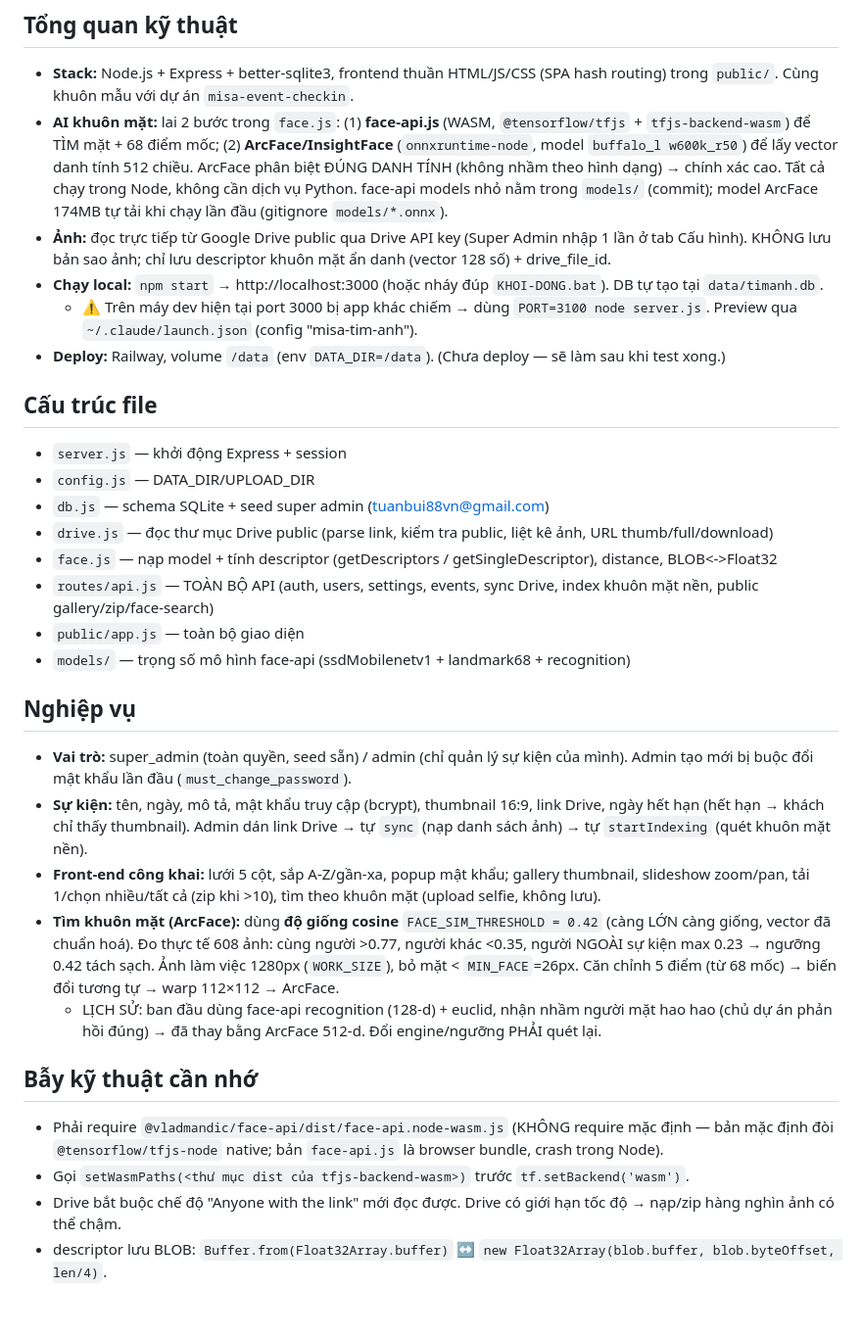
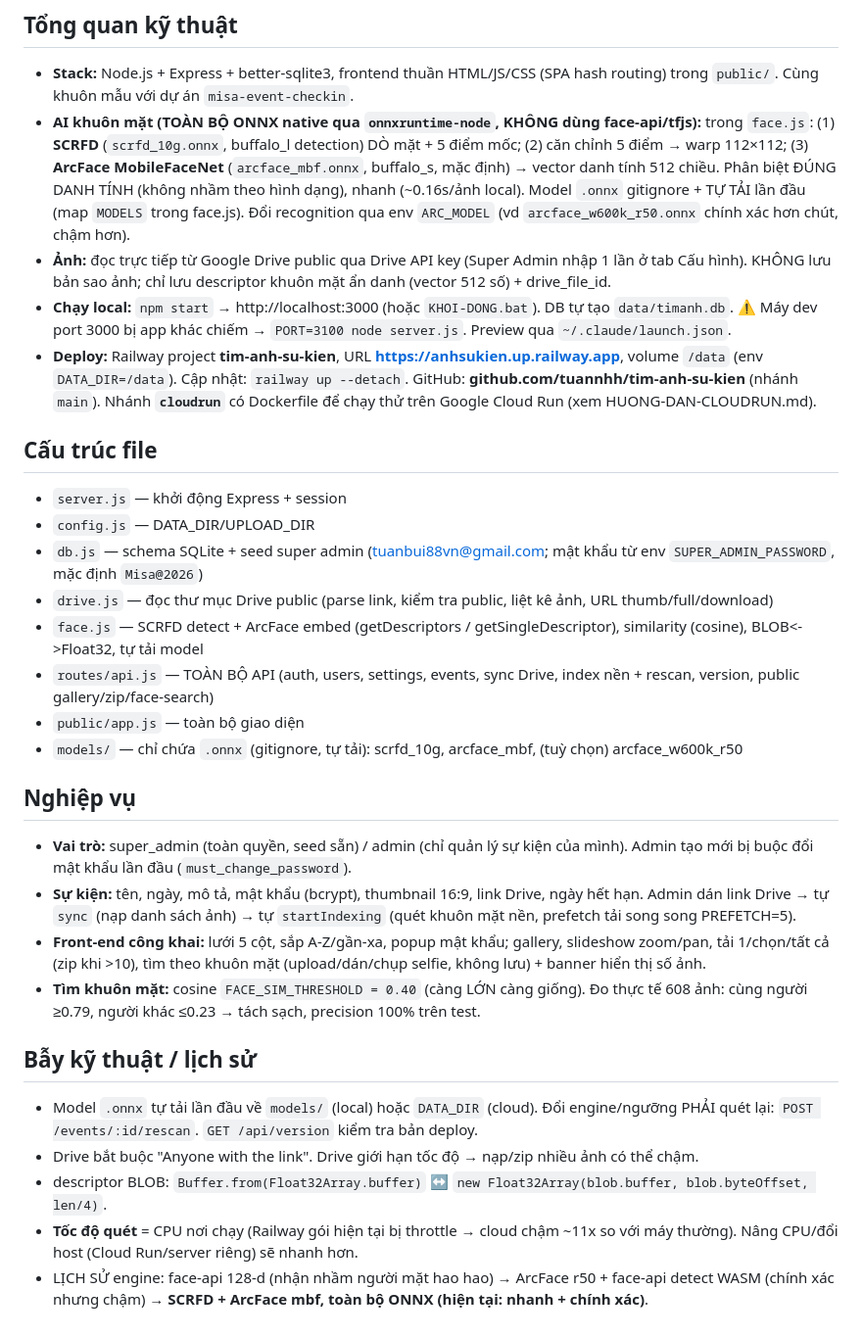
Before and after one commit to tuannhh/tim-anh-su-kien, a Markdown page: CLAUDE.md, the part around the change. Shown at 98% size. Drawn GitHub-style.

Commit message:
Cap nhat CLAUDE.md dung hien trang (SCRFD + ArcFace mbf, da deploy)
Co-Authored-By: Claude Fable 5 <noreply@anthropic.com>

```diff
--- a/CLAUDE.md
+++ b/CLAUDE.md
@@ -4,31 +4,30 @@ Web giúp khách tìm & tải ảnh sự kiện trên Google Drive, **tìm ảnh
 
 ## Tổng quan kỹ thuật
 - **Stack:** Node.js + Express + better-sqlite3, frontend thuần HTML/JS/CSS (SPA hash routing) trong `public/`. Cùng khuôn mẫu với dự án `misa-event-checkin`.
-- **AI khuôn mặt:** lai 2 bước trong `face.js`: (1) **face-api.js** (WASM, `@tensorflow/tfjs` + `tfjs-backend-wasm`) để TÌM mặt + 68 điểm mốc; (2) **ArcFace/InsightFace** (`onnxruntime-node`, model `buffalo_l w600k_r50`) để lấy vector danh tính 512 chiều. ArcFace phân biệt ĐÚNG DANH TÍNH (không nhầm theo hình dạng) → chính xác cao. Tất cả chạy trong Node, không cần dịch vụ Python. face-api models nhỏ nằm trong `models/` (commit); model ArcFace 174MB tự tải khi chạy lần đầu (gitignore `models/*.onnx`).
-- **Ảnh:** đọc trực tiếp từ Google Drive public qua Drive API key (Super Admin nhập 1 lần ở tab Cấu hình). KHÔNG lưu bản sao ảnh; chỉ lưu descriptor khuôn mặt ẩn danh (vector 128 số) + drive_file_id.
-- **Chạy local:** `npm start` → http://localhost:3000 (hoặc nháy đúp `KHOI-DONG.bat`). DB tự tạo tại `data/timanh.db`.
-  - ⚠️ Trên máy dev hiện tại port 3000 bị app khác chiếm → dùng `PORT=3100 node server.js`. Preview qua `~/.claude/launch.json` (config "misa-tim-anh").
-- **Deploy:** Railway, volume `/data` (env `DATA_DIR=/data`). (Chưa deploy — sẽ làm sau khi test xong.)
+- **AI khuôn mặt (TOÀN BỘ ONNX native qua `onnxruntime-node`, KHÔNG dùng face-api/tfjs):** trong `face.js`: (1) **SCRFD** (`scrfd_10g.onnx`, buffalo_l detection) DÒ mặt + 5 điểm mốc; (2) căn chỉnh 5 điểm → warp 112×112; (3) **ArcFace MobileFaceNet** (`arcface_mbf.onnx`, buffalo_s, mặc định) → vector danh tính 512 chiều. Phân biệt ĐÚNG DANH TÍNH (không nhầm theo hình dạng), nhanh (~0.16s/ảnh local). Model `.onnx` gitignore + TỰ TẢI lần đầu (map `MODELS` trong face.js). Đổi recognition qua env `ARC_MODEL` (vd `arcface_w600k_r50.onnx` chính xác hơn chút, chậm hơn).
+- **Ảnh:** đọc trực tiếp từ Google Drive public qua Drive API key (Super Admin nhập 1 lần ở tab Cấu hình). KHÔNG lưu bản sao ảnh; chỉ lưu descriptor khuôn mặt ẩn danh (vector 512 số) + drive_file_id.
+- **Chạy local:** `npm start` → http://localhost:3000 (hoặc `KHOI-DONG.bat`). DB tự tạo `data/timanh.db`. ⚠️ Máy dev port 3000 bị app khác chiếm → `PORT=3100 node server.js`. Preview qua `~/.claude/launch.json`.
+- **Deploy:** Railway project **tim-anh-su-kien**, URL **https://anhsukien.up.railway.app**, volume `/data` (env `DATA_DIR=/data`). Cập nhật: `railway up --detach`. GitHub: **github.com/tuannhh/tim-anh-su-kien** (nhánh `main`). Nhánh **`cloudrun`** có Dockerfile để chạy thử trên Google Cloud Run (xem HUONG-DAN-CLOUDRUN.md).
 
 ## Cấu trúc file
 - `server.js` — khởi động Express + session
 - `config.js` — DATA_DIR/UPLOAD_DIR
-- `db.js` — schema SQLite + seed super admin (tuanbui88vn@gmail.com)
+- `db.js` — schema SQLite + seed super admin (tuanbui88vn@gmail.com; mật khẩu từ env `SUPER_ADMIN_PASSWORD`, mặc định `Misa@2026`)
 - `drive.js` — đọc thư mục Drive public (parse link, kiểm tra public, liệt kê ảnh, URL thumb/full/download)
-- `face.js` — nạp model + tính descriptor (getDescriptors / getSingleDescriptor), distance, BLOB<->Float32
-- `routes/api.js` — TOÀN BỘ API (auth, users, settings, events, sync Drive, index khuôn mặt nền, public gallery/zip/face-search)
+- `face.js` — SCRFD detect + ArcFace embed (getDescriptors / getSingleDescriptor), similarity (cosine), BLOB<->Float32, tự tải model
+- `routes/api.js` — TOÀN BỘ API (auth, users, settings, events, sync Drive, index nền + rescan, version, public gallery/zip/face-search)
 - `public/app.js` — toàn bộ giao diện
-- `models/` — trọng số mô hình face-api (ssdMobilenetv1 + landmark68 + recognition)
+- `models/` — chỉ chứa `.onnx` (gitignore, tự tải): scrfd_10g, arcface_mbf, (tuỳ chọn) arcface_w600k_r50
 
 ## Nghiệp vụ
 - **Vai trò:** super_admin (toàn quyền, seed sẵn) / admin (chỉ quản lý sự kiện của mình). Admin tạo mới bị buộc đổi mật khẩu lần đầu (`must_change_password`).
-- **Sự kiện:** tên, ngày, mô tả, mật khẩu truy cập (bcrypt), thumbnail 16:9, link Drive, ngày hết hạn (hết hạn → khách chỉ thấy thumbnail). Admin dán link Drive → tự `sync` (nạp danh sách ảnh) → tự `startIndexing` (quét khuôn mặt nền).
-- **Front-end công khai:** lưới 5 cột, sắp A-Z/gần-xa, popup mật khẩu; gallery thumbnail, slideshow zoom/pan, tải 1/chọn nhiều/tất cả (zip khi >10), tìm theo khuôn mặt (upload selfie, không lưu).
-- **Tìm khuôn mặt (ArcFace):** dùng **độ giống cosine** `FACE_SIM_THRESHOLD = 0.42` (càng LỚN càng giống, vector đã chuẩn hoá). Đo thực tế 608 ảnh: cùng người >0.77, người khác <0.35, người NGOÀI sự kiện max 0.23 → ngưỡng 0.42 tách sạch. Ảnh làm việc 1280px (`WORK_SIZE`), bỏ mặt < `MIN_FACE`=26px. Căn chỉnh 5 điểm (từ 68 mốc) → biến đổi tương tự → warp 112×112 → ArcFace.
-  - LỊCH SỬ: ban đầu dùng face-api recognition (128-d) + euclid, nhận nhầm người mặt hao hao (chủ dự án phản hồi đúng) → đã thay bằng ArcFace 512-d. Đổi engine/ngưỡng PHẢI quét lại.
+- **Sự kiện:** tên, ngày, mô tả, mật khẩu (bcrypt), thumbnail 16:9, link Drive, ngày hết hạn. Admin dán link Drive → tự `sync` (nạp danh sách ảnh) → tự `startIndexing` (quét khuôn mặt nền, prefetch tải song song PREFETCH=5).
+- **Front-end công khai:** lưới 5 cột, sắp A-Z/gần-xa, popup mật khẩu; gallery, slideshow zoom/pan, tải 1/chọn/tất cả (zip khi >10), tìm theo khuôn mặt (upload/dán/chụp selfie, không lưu) + banner hiển thị số ảnh.
+- **Tìm khuôn mặt:** cosine `FACE_SIM_THRESHOLD = 0.40` (càng LỚN càng giống). Đo thực tế 608 ảnh: cùng người ≥0.79, người khác ≤0.23 → tách sạch, precision 100% trên test.
 
-## Bẫy kỹ thuật cần nhớ
-- Phải require `@vladmandic/face-api/dist/face-api.node-wasm.js` (KHÔNG require mặc định — bản mặc định đòi `@tensorflow/tfjs-node` native; bản `face-api.js` là browser bundle, crash trong Node).
-- Gọi `setWasmPaths(<thư mục dist của tfjs-backend-wasm>)` trước `tf.setBackend('wasm')`.
-- Drive bắt buộc chế độ "Anyone with the link" mới đọc được. Drive có giới hạn tốc độ → nạp/zip hàng nghìn ảnh có thể chậm.
-- descriptor lưu BLOB: `Buffer.from(Float32Array.buffer)` ↔ `new Float32Array(blob.buffer, blob.byteOffset, len/4)`.
+## Bẫy kỹ thuật / lịch sử
+- Model `.onnx` tự tải lần đầu về `models/` (local) hoặc `DATA_DIR` (cloud). Đổi engine/ngưỡng PHẢI quét lại: `POST /events/:id/rescan`. `GET /api/version` kiểm tra bản deploy.
+- Drive bắt buộc "Anyone with the link". Drive giới hạn tốc độ → nạp/zip nhiều ảnh có thể chậm.
+- descriptor BLOB: `Buffer.from(Float32Array.buffer)` ↔ `new Float32Array(blob.buffer, blob.byteOffset, len/4)`.
+- **Tốc độ quét** = CPU nơi chạy (Railway gói hiện tại bị throttle → cloud chậm ~11x so với máy thường). Nâng CPU/đổi host (Cloud Run/server riêng) sẽ nhanh hơn.
+- LỊCH SỬ engine: face-api 128-d (nhận nhầm người mặt hao hao) → ArcFace r50 + face-api detect WASM (chính xác nhưng chậm) → **SCRFD + ArcFace mbf, toàn bộ ONNX (hiện tại: nhanh + chính xác)**.
```
